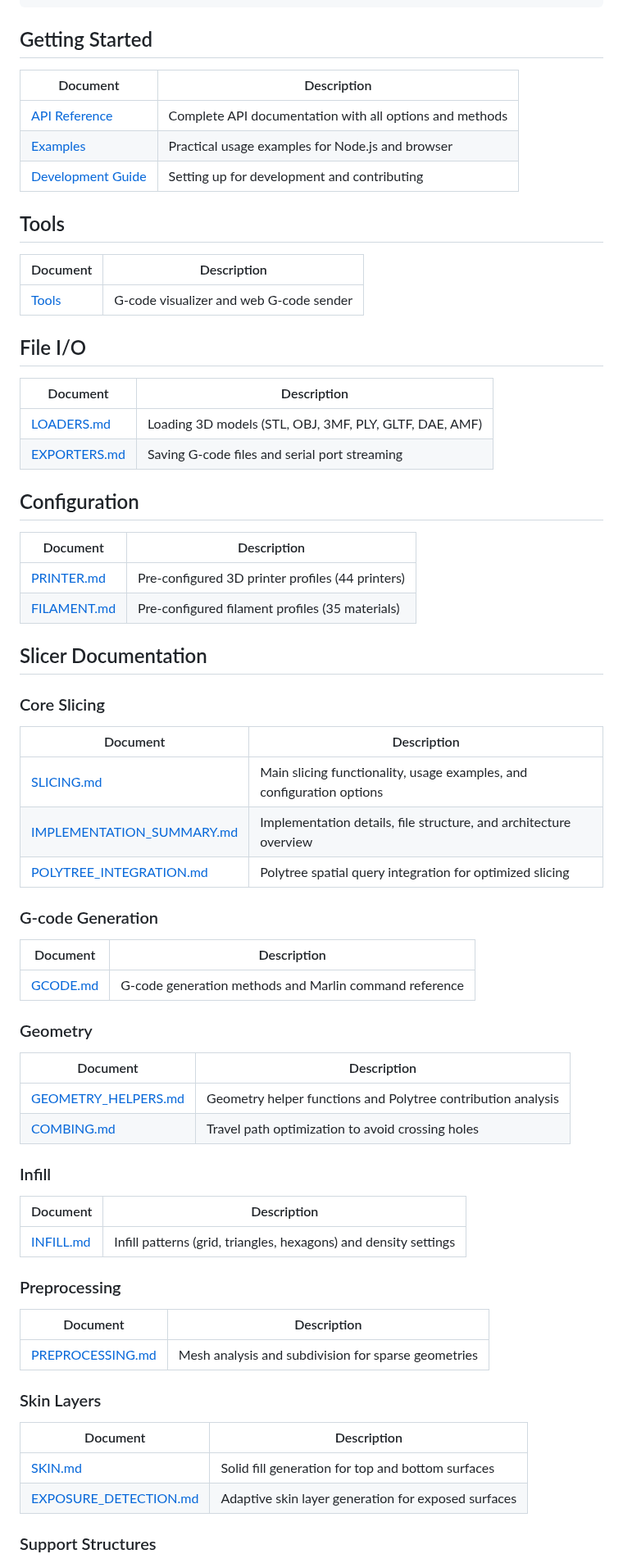
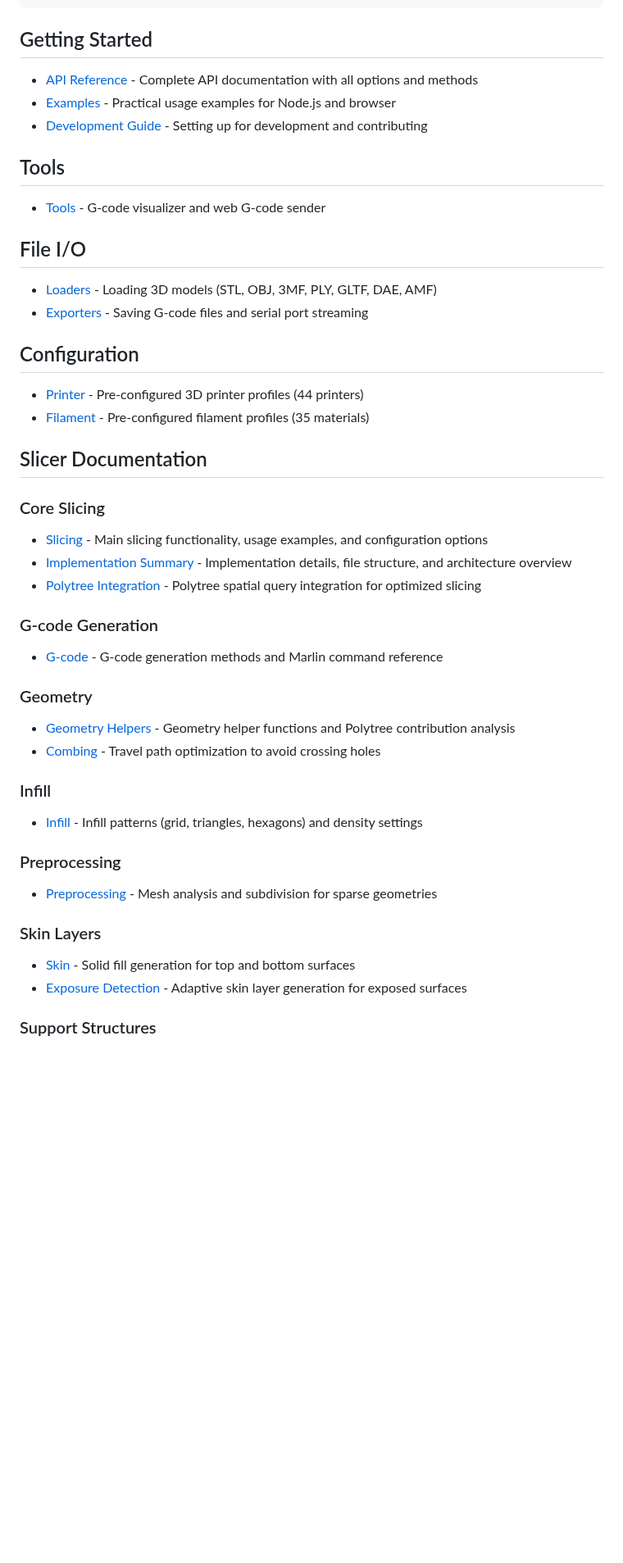
Before and after one commit to jgphilpott/polyslice, a Markdown page: docs/README.md, the part around one of its changes. Shown at 82% size. Drawn GitHub-style; blank space fills up the shorter version.

Commit message:
Convert docs/README.md tables to bullet points and finalize documentation
Co-authored-by: jgphilpott <4128208+jgphilpott@users.noreply.github.com>

```diff
--- a/docs/README.md
+++ b/docs/README.md
@@ -54,73 +54,53 @@ docs/
 
 ## Getting Started
 
-| Document | Description |
-|----------|-------------|
-| [API Reference](api/API.md) | Complete API documentation with all options and methods |
-| [Examples](examples/EXAMPLES.md) | Practical usage examples for Node.js and browser |
-| [Development Guide](development/DEVELOPMENT.md) | Setting up for development and contributing |
+- [API Reference](api/API.md) - Complete API documentation with all options and methods
+- [Examples](examples/EXAMPLES.md) - Practical usage examples for Node.js and browser
+- [Development Guide](development/DEVELOPMENT.md) - Setting up for development and contributing
 
 ## Tools
 
-| Document | Description |
-|----------|-------------|
-| [Tools](tools/TOOLS.md) | G-code visualizer and web G-code sender |
+- [Tools](tools/TOOLS.md) - G-code visualizer and web G-code sender
 
 ## File I/O
 
-| Document | Description |
-|----------|-------------|
-| [LOADERS.md](loaders/LOADERS.md) | Loading 3D models (STL, OBJ, 3MF, PLY, GLTF, DAE, AMF) |
-| [EXPORTERS.md](exporters/EXPORTERS.md) | Saving G-code files and serial port streaming |
+- [Loaders](loaders/LOADERS.md) - Loading 3D models (STL, OBJ, 3MF, PLY, GLTF, DAE, AMF)
+- [Exporters](exporters/EXPORTERS.md) - Saving G-code files and serial port streaming
 
 ## Configuration
 
-| Document | Description |
-|----------|-------------|
-| [PRINTER.md](config/PRINTER.md) | Pre-configured 3D printer profiles (44 printers) |
-| [FILAMENT.md](config/FILAMENT.md) | Pre-configured filament profiles (35 materials) |
+- [Printer](config/PRINTER.md) - Pre-configured 3D printer profiles (44 printers)
+- [Filament](config/FILAMENT.md) - Pre-configured filament profiles (35 materials)
 
 ## Slicer Documentation
 
 ### Core Slicing
 
-| Document | Description |
-|----------|-------------|
-| [SLICING.md](slicer/SLICING.md) | Main slicing functionality, usage examples, and configuration options |
-| [IMPLEMENTATION_SUMMARY.md](slicer/IMPLEMENTATION_SUMMARY.md) | Implementation details, file structure, and architecture overview |
-| [POLYTREE_INTEGRATION.md](slicer/POLYTREE_INTEGRATION.md) | Polytree spatial query integration for optimized slicing |
+- [Slicing](slicer/SLICING.md) - Main slicing functionality, usage examples, and configuration options
+- [Implementation Summary](slicer/IMPLEMENTATION_SUMMARY.md) - Implementation details, file structure, and architecture overview
+- [Polytree Integration](slicer/POLYTREE_INTEGRATION.md) - Polytree spatial query integration for optimized slicing
 
 ### G-code Generation
 
-| Document | Description |
-|----------|-------------|
-| [GCODE.md](slicer/gcode/GCODE.md) | G-code generation methods and Marlin command reference |
+- [G-code](slicer/gcode/GCODE.md) - G-code generation methods and Marlin command reference
 
 ### Geometry
 
-| Document | Description |
-|----------|-------------|
-| [GEOMETRY_HELPERS.md](slicer/geometry/GEOMETRY_HELPERS.md) | Geometry helper functions and Polytree contribution analysis |
-| [COMBING.md](slicer/geometry/COMBING.md) | Travel path optimization to avoid crossing holes |
+- [Geometry Helpers](slicer/geometry/GEOMETRY_HELPERS.md) - Geometry helper functions and Polytree contribution analysis
+- [Combing](slicer/geometry/COMBING.md) - Travel path optimization to avoid crossing holes
 
 ### Infill
 
-| Document | Description |
-|----------|-------------|
-| [INFILL.md](slicer/infill/INFILL.md) | Infill patterns (grid, triangles, hexagons) and density settings |
+- [Infill](slicer/infill/INFILL.md) - Infill patterns (grid, triangles, hexagons) and density settings
 
 ### Preprocessing
 
-| Document | Description |
-|----------|-------------|
-| [PREPROCESSING.md](slicer/preprocessing/PREPROCESSING.md) | Mesh analysis and subdivision for sparse geometries |
+- [Preprocessing](slicer/preprocessing/PREPROCESSING.md) - Mesh analysis and subdivision for sparse geometries
 
 ### Skin Layers
 
-| Document | Description |
-|----------|-------------|
-| [SKIN.md](slicer/skin/SKIN.md) | Solid fill generation for top and bottom surfaces |
-| [EXPOSURE_DETECTION.md](slicer/skin/EXPOSURE_DETECTION.md) | Adaptive skin layer generation for exposed surfaces |
+- [Skin](slicer/skin/SKIN.md) - Solid fill generation for top and bottom surfaces
+- [Exposure Detection](slicer/skin/EXPOSURE_DETECTION.md) - Adaptive skin layer generation for exposed surfaces
 
 ### Support Structures
 
```
Also changed, not shown: other parts of docs/README.md (+3 -9 lines).
